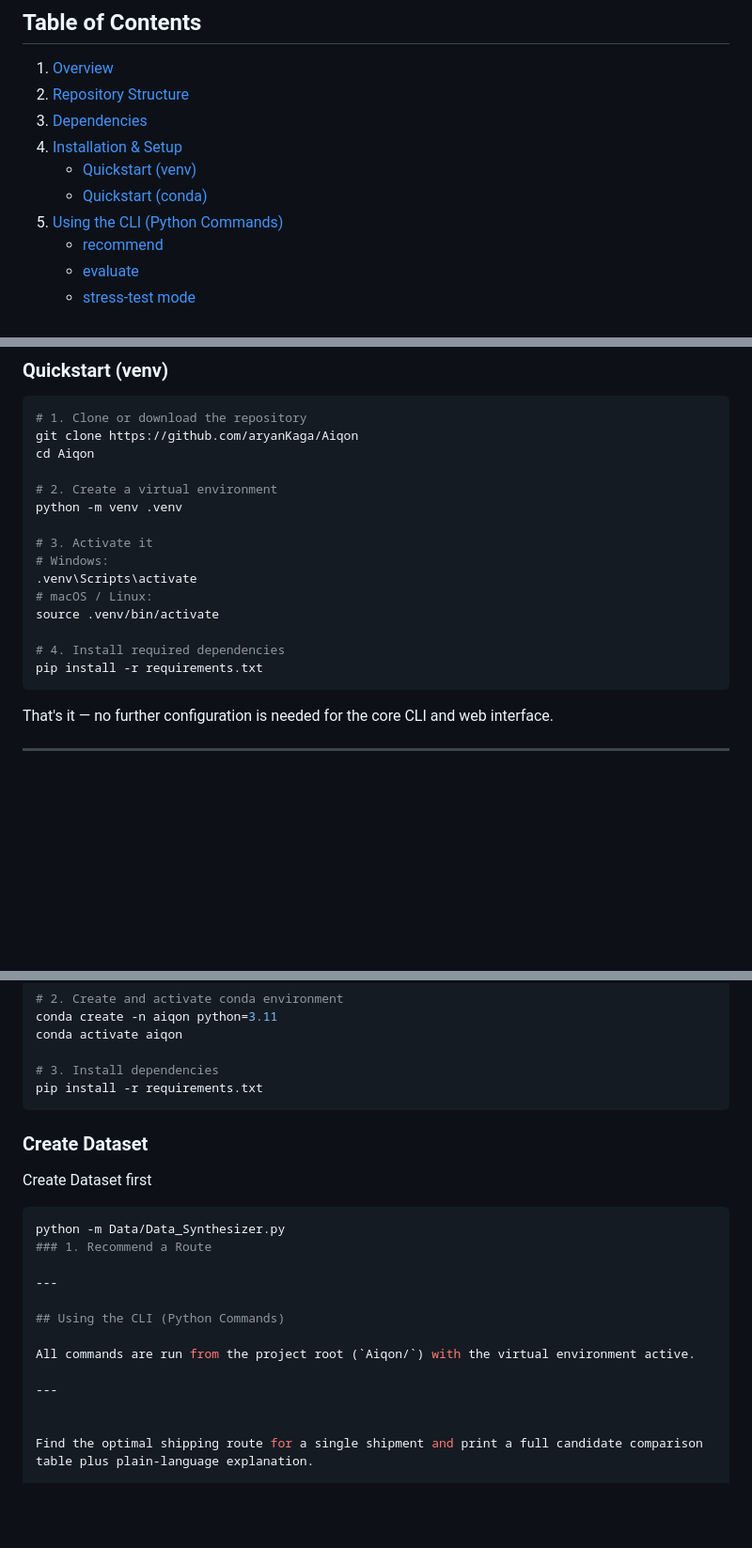
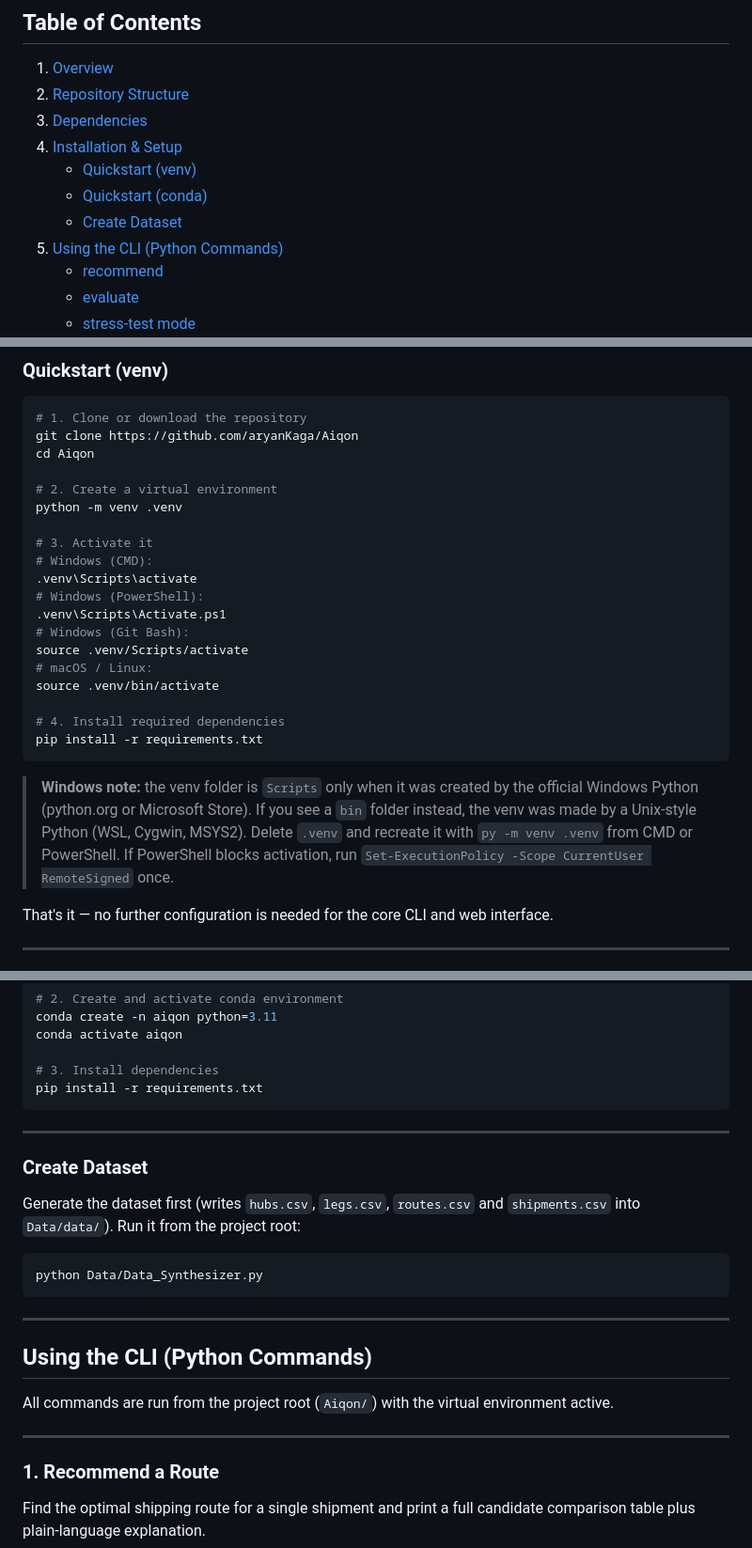
Before and after one commit to aryanKaga/Aiqon, a Markdown page: README.md, 3 parts joined by grey strips. Shown at 94% size. Rendered like a GitHub page; blank space fills up the shorter version.

Commit message:
data set synthesization command

````diff
--- a/README.md
+++ b/README.md
@@ -12,6 +12,7 @@
 4. [Installation & Setup](#installation--setup)
    - [Quickstart (venv)](#quickstart-venv)
    - [Quickstart (conda)](#quickstart-conda)
+   - [Create Dataset](#create-dataset)
 5. [Using the CLI (Python Commands)](#using-the-cli-python-commands)
    - [recommend](#1-recommend-a-route)
    - [evaluate](#2-evaluate-all-shipments)
@@ -111,14 +113,20 @@ cd Aiqon
 python -m venv .venv
 
 # 3. Activate it
-# Windows:
+# Windows (CMD):
 .venv\Scripts\activate
+# Windows (PowerShell):
+.venv\Scripts\Activate.ps1
+# Windows (Git Bash):
+source .venv/Scripts/activate
 # macOS / Linux:
 source .venv/bin/activate
 
 # 4. Install required dependencies
 pip install -r requirements.txt
 ```
+
+> **Windows note:** the venv folder is `Scripts` only when it was created by the official Windows Python (python.org or Microsoft Store). If you see a `bin` folder instead, the venv was made by a Unix-style Python (WSL, Cygwin, MSYS2). Delete `.venv` and recreate it with `py -m venv .venv` from CMD or PowerShell. If PowerShell blocks activation, run `Set-ExecutionPolicy -Scope CurrentUser RemoteSigned` once.
 
 That's it — no further configuration is needed for the core CLI and web interface.
 
@@ -138,13 +146,16 @@ conda activate aiqon
 # 3. Install dependencies
 pip install -r requirements.txt
 ```
+
+---
+
 ### Create Dataset
 
-Create Dataset first
+Generate the dataset first (writes `hubs.csv`, `legs.csv`, `routes.csv` and `shipments.csv` into `Data/data/`). Run it from the project root:
 
 ```bash
-python -m Data/Data_Synthesizer.py
-### 1. Recommend a Route
+python Data/Data_Synthesizer.py
+```
 
 ---
 
@@ -154,6 +165,7 @@ All commands are run from the project root (`Aiqon/`) with the virtual environme
 
 ---
 
+### 1. Recommend a Route
 
 Find the optimal shipping route for a single shipment and print a full candidate comparison table plus plain-language explanation.
 
````
Also changed, not shown: other parts of README.md (+1 -0 lines).
